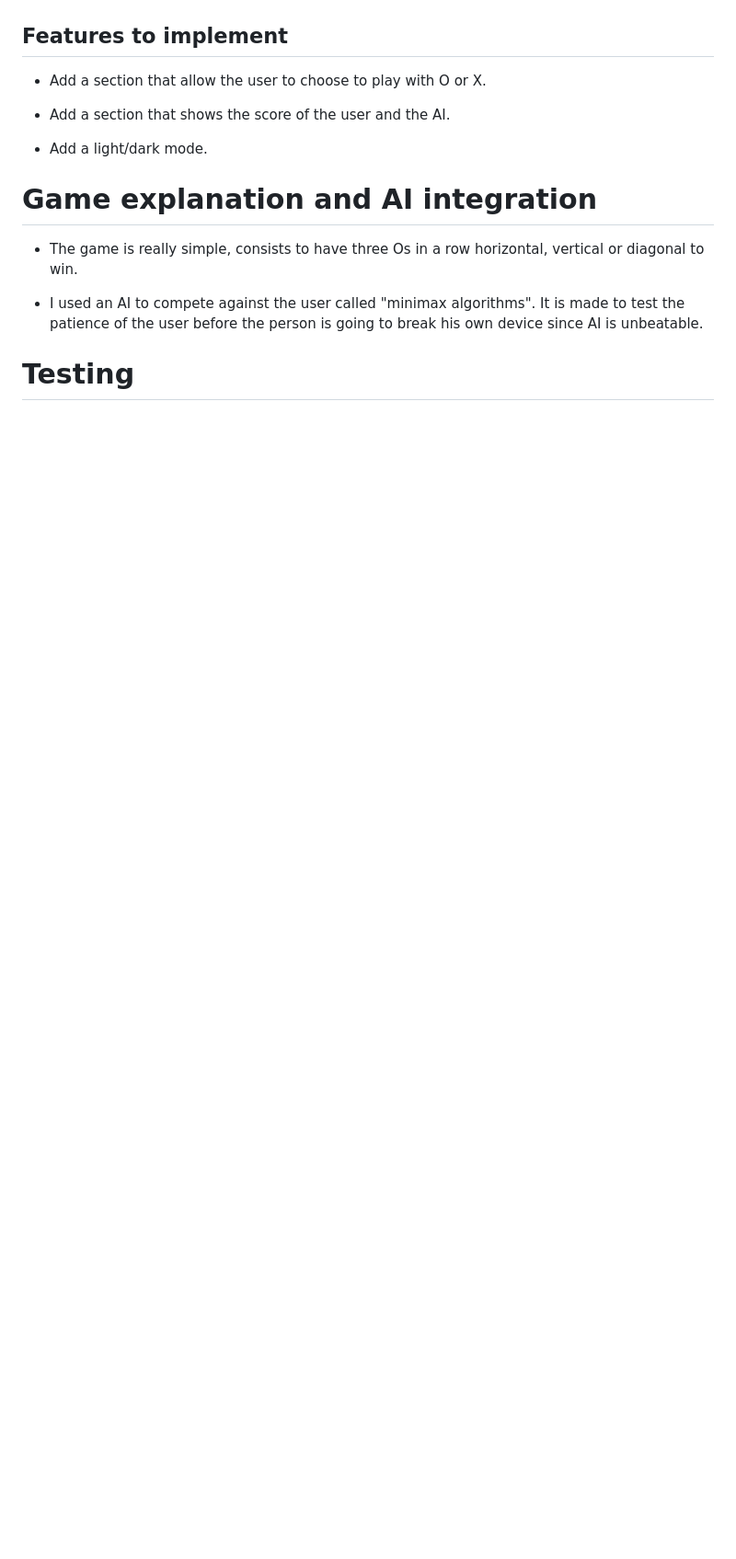
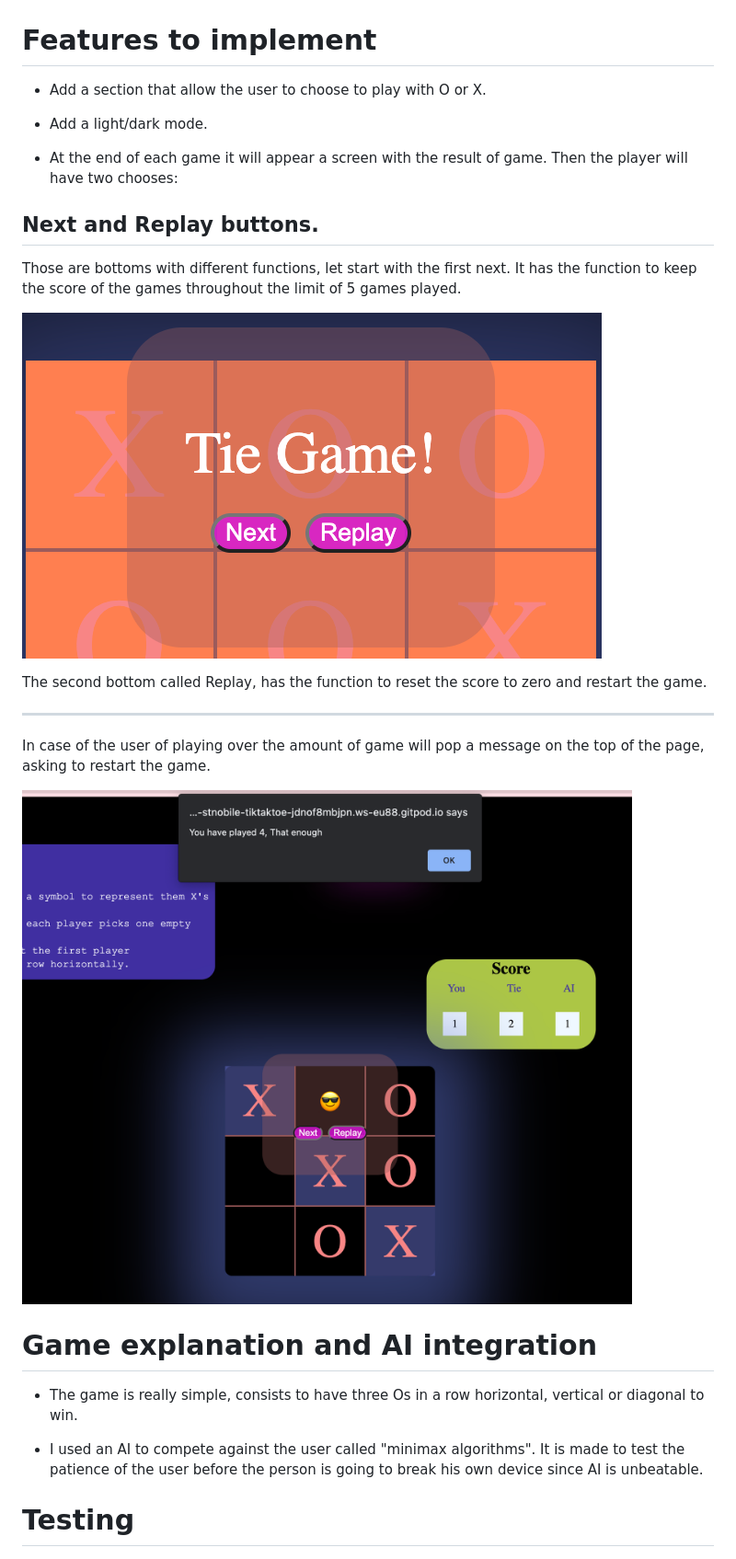
Before and after one commit to STnobile/TIK-TAK-TOE, a Markdown page: README.md, the part around the change printed below. Shown: that part at 92% size. Drawn GitHub-style; blank space fills up the shorter version.

```diff
--- a/README.md
+++ b/README.md
@@ -25,13 +25,31 @@ Tic Tac Toe  is a site that hopes to demonstrate how pure JavaScript works in a
 
 ![devises reponsive](/assets/images/gametable.png)
 
-  ## Features to implement
+# Features to implement
 
 * Add a section that allow the user to choose to play with O or X.
 
-* Add a section that shows the score of the user and the AI.
+* Add a light/dark mode.
 
-* Add a light/dark mode.
+
+* At the end of each game it will appear a screen with the result of game. Then the player will have two chooses:
+
+## Next and Replay buttons.
+
+Those are bottoms with different functions, let start with the first next.
+It has the function to keep the score of the games throughout the limit of 5 games played.
+
+![devises reponsive](/assets/images/bnt_next_replay.png)
+
+The second bottom called Replay, has the function to reset the score to zero and restart the game.
+
+
+---
+In case of the user of playing over the amount of game will pop a message on the top of the page, asking to restart the game.
+
+
+![devises reponsive](/assets/images/scoretable.png)
+
 
 # Game explanation and AI integration
 * The game is really simple, consists to have three Os in a row horizontal, vertical or diagonal to win.
```
Also changed, not shown: other parts of README.md (+5 -16 lines), assets/images/jscheck.png (added), assets/images/jsvalidator.png (deleted), 3 other files.
